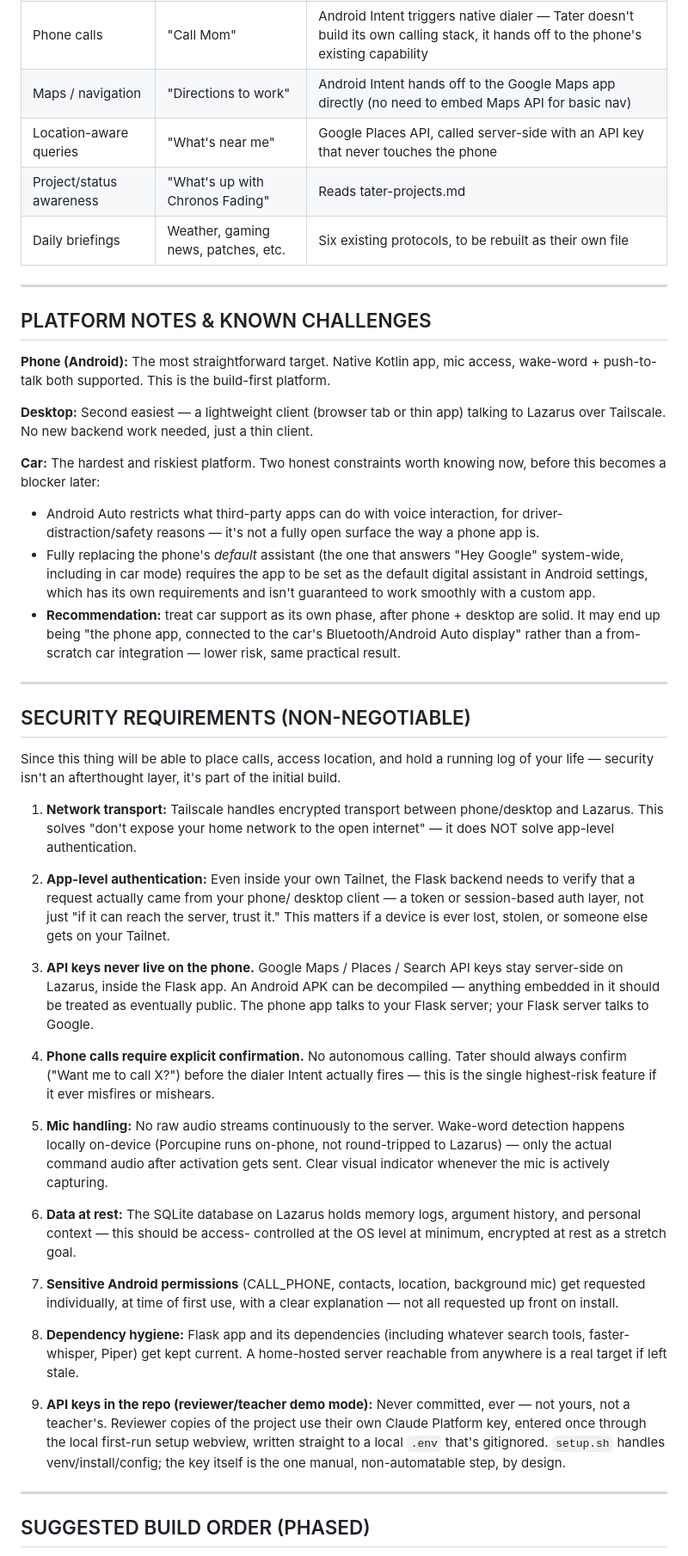
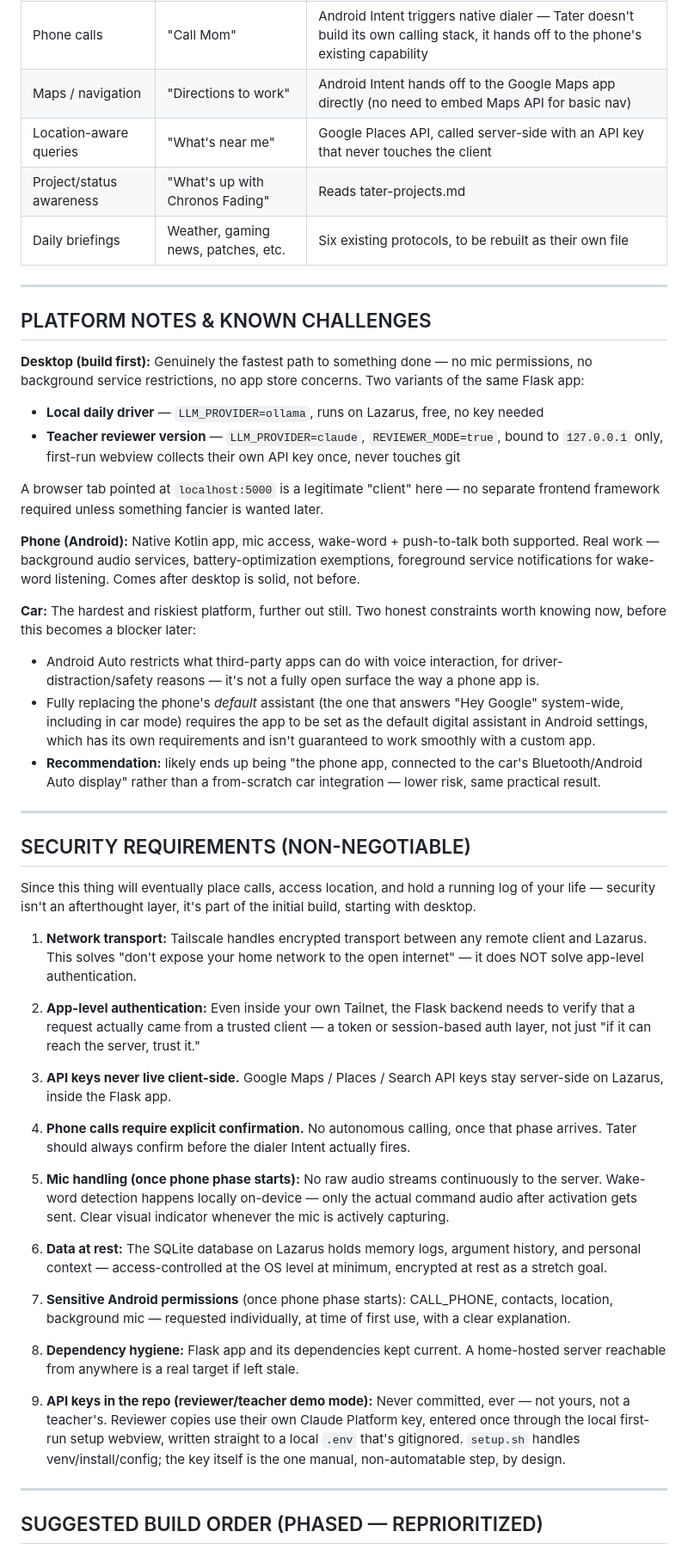
Before and after one commit to SarahAyresSpudnik/Spudnik, a Markdown page: Timeline_Docs/Spudnik_roadmap.md, the part around one of its changes. Shown at 86% size. GitHub-like rendering.

```diff
--- a/Timeline_Docs/Spudnik_roadmap.md
+++ b/Timeline_Docs/Spudnik_roadmap.md
@@ -24,7 +34,7 @@ Lazarus as the single brain.
 | Web search | "Look this up" | SearxNG self-hosted on Lazarus, called server-side, results fed to the LLM as context, summarized in Tater's voice |
 | Phone calls | "Call Mom" | Android Intent triggers native dialer — Tater doesn't build its own calling stack, it hands off to the phone's existing capability |
 | Maps / navigation | "Directions to work" | Android Intent hands off to the Google Maps app directly (no need to embed Maps API for basic nav) |
-| Location-aware queries | "What's near me" | Google Places API, called server-side with an API key that never touches the phone |
+| Location-aware queries | "What's near me" | Google Places API, called server-side with an API key that never touches the client |
 | Project/status awareness | "What's up with Chronos Fading" | Reads tater-projects.md |
 | Daily briefings | Weather, gaming news, patches, etc. | Six existing protocols, to be rebuilt as their own file |
 
@@ -32,16 +42,27 @@ Lazarus as the single brain.
 
 ## PLATFORM NOTES & KNOWN CHALLENGES
 
-**Phone (Android):** The most straightforward target. Native Kotlin app,
-mic access, wake-word + push-to-talk both supported. This is the build-first
-platform.
+**Desktop (build first):** Genuinely the fastest path to something done —
+no mic permissions, no background service restrictions, no app store
+concerns. Two variants of the same Flask app:
+- **Local daily driver** — `LLM_PROVIDER=ollama`, runs on Lazarus, free,
+  no key needed
+- **Teacher reviewer version** — `LLM_PROVIDER=claude`, `REVIEWER_MODE=true`,
+  bound to `127.0.0.1` only, first-run webview collects their own API key
+  once, never touches git
 
-**Desktop:** Second easiest — a lightweight client (browser tab or thin app)
-talking to Lazarus over Tailscale. No new backend work needed, just a thin
-client.
+A browser tab pointed at `localhost:5000` is a legitimate "client" here —
+no separate frontend framework required unless something fancier is
+wanted later.
 
-**Car:** The hardest and riskiest platform. Two honest constraints worth
-knowing now, before this becomes a blocker later:
+**Phone (Android):** Native Kotlin app, mic access, wake-word +
+push-to-talk both supported. Real work — background audio services,
+battery-optimization exemptions, foreground service notifications for
+wake-word listening. Comes after desktop is solid, not before.
+
+**Car:** The hardest and riskiest platform, further out still. Two
+honest constraints worth knowing now, before this becomes a blocker
+later:
 - Android Auto restricts what third-party apps can do with voice
   interaction, for driver-distraction/safety reasons — it's not a fully
   open surface the way a phone app is.
@@ -50,8 +71,7 @@ knowing now, before this becomes a blocker later:
   be set as the default digital assistant in Android settings, which
   has its own requirements and isn't guaranteed to work smoothly with
   a custom app.
-- **Recommendation:** treat car support as its own phase, after phone +
-  desktop are solid. It may end up being "the phone app, connected to
+- **Recommendation:** likely ends up being "the phone app, connected to
   the car's Bluetooth/Android Auto display" rather than a from-scratch
   car integration — lower risk, same practical result.
 
@@ -59,59 +79,52 @@ knowing now, before this becomes a blocker later:
 
 ## SECURITY REQUIREMENTS (NON-NEGOTIABLE)
 
-Since this thing will be able to place calls, access location, and hold
+Since this thing will eventually place calls, access location, and hold
 a running log of your life — security isn't an afterthought layer, it's
-part of the initial build.
+part of the initial build, starting with desktop.
 
 1. **Network transport:** Tailscale handles encrypted transport between
-   phone/desktop and Lazarus. This solves "don't expose your home network
-   to the open internet" — it does NOT solve app-level authentication.
+   any remote client and Lazarus. This solves "don't expose your home
+   network to the open internet" — it does NOT solve app-level
+   authentication.
 
 2. **App-level authentication:** Even inside your own Tailnet, the Flask
-   backend needs to verify that a request actually came from your phone/
-   desktop client — a token or session-based auth layer, not just "if it
-   can reach the server, trust it." This matters if a device is ever lost,
-   stolen, or someone else gets on your Tailnet.
+   backend needs to verify that a request actually came from a trusted
+   client — a token or session-based auth layer, not just "if it can
+   reach the server, trust it."
 
-3. **API keys never live on the phone.** Google Maps / Places / Search API
-   keys stay server-side on Lazarus, inside the Flask app. An Android APK
-   can be decompiled — anything embedded in it should be treated as
-   eventually public. The phone app talks to your Flask server; your
-   Flask server talks to Google.
+3. **API keys never live client-side.** Google Maps / Places / Search API
+   keys stay server-side on Lazarus, inside the Flask app.
 
-4. **Phone calls require explicit confirmation.** No autonomous calling.
-   Tater should always confirm ("Want me to call X?") before the dialer
-   Intent actually fires — this is the single highest-risk feature if it
-   ever misfires or mishears.
+4. **Phone calls require explicit confirmation.** No autonomous calling,
+   once that phase arrives. Tater should always confirm before the dialer
+   Intent actually fires.
 
-5. **Mic handling:** No raw audio streams continuously to the server.
-   Wake-word detection happens locally on-device (Porcupine runs on-phone,
-   not round-tripped to Lazarus) — only the actual command audio after
-   activation gets sent. Clear visual indicator whenever the mic is
-   actively capturing.
+5. **Mic handling (once phone phase starts):** No raw audio streams
+   continuously to the server. Wake-word detection happens locally
+   on-device — only the actual command audio after activation gets sent.
+   Clear visual indicator whenever the mic is actively capturing.
 
 6. **Data at rest:** The SQLite database on Lazarus holds memory logs,
-   argument history, and personal context — this should be access-
-   controlled at the OS level at minimum, encrypted at rest as a stretch
-   goal.
+   argument history, and personal context — access-controlled at the OS
+   level at minimum, encrypted at rest as a stretch goal.
 
-7. **Sensitive Android permissions** (CALL_PHONE, contacts, location,
-   background mic) get requested individually, at time of first use, with
-   a clear explanation — not all requested up front on install.
+7. **Sensitive Android permissions** (once phone phase starts): CALL_PHONE,
+   contacts, location, background mic — requested individually, at time
+   of first use, with a clear explanation.
 
-8. **Dependency hygiene:** Flask app and its dependencies (including
-   whatever search tools, faster-whisper, Piper) get kept current.
+8. **Dependency hygiene:** Flask app and its dependencies kept current.
    A home-hosted server reachable from anywhere is a real target if
    left stale.
 
 9. **API keys in the repo (reviewer/teacher demo mode):** Never committed,
-   ever — not yours, not a teacher's. Reviewer copies of the project use
-   their own Claude Platform key, entered once through the local first-run
-   setup webview, written straight to a local `.env` that's gitignored.
-   `setup.sh` handles venv/install/config; the key itself is the one
-   manual, non-automatable step, by design.
+   ever — not yours, not a teacher's. Reviewer copies use their own Claude
+   Platform key, entered once through the local first-run setup webview,
+   written straight to a local `.env` that's gitignored. `setup.sh` handles
+   venv/install/config; the key itself is the one manual, non-automatable
+   step, by design.
 
 ---
 
-## SUGGESTED BUILD ORDER (PHASED)
+## SUGGESTED BUILD ORDER (PHASED — REPRIORITIZED)
 
```
Also changed, not shown: other parts of Timeline_Docs/Spudnik_roadmap.md (+38 -26 lines).
